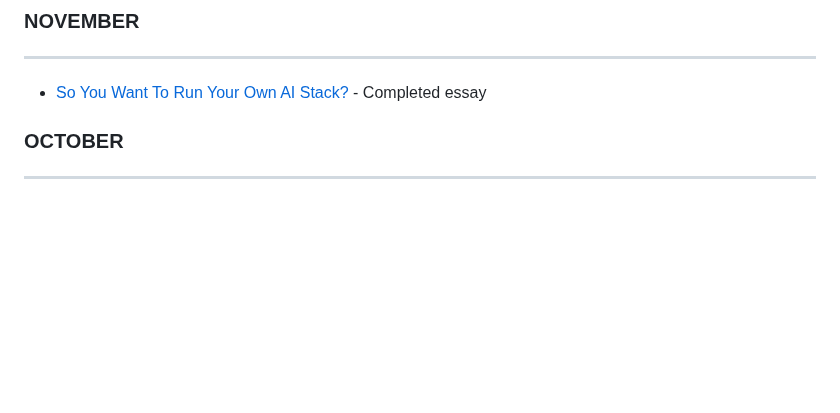
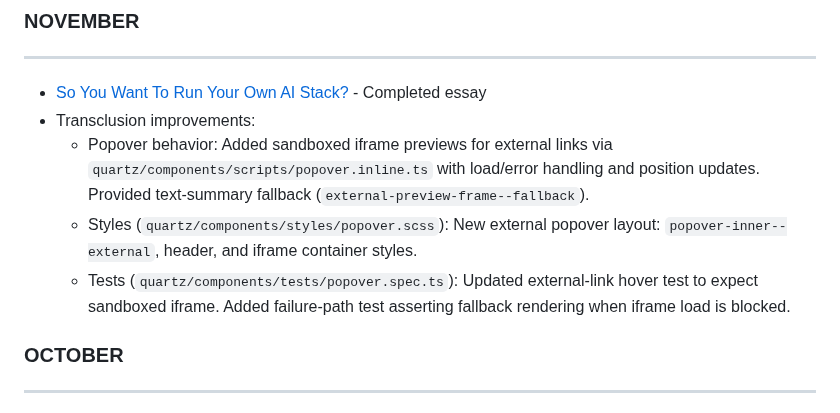
Before and after one commit to koenrane/koenrane.xyz, a Markdown page: content/changelog.md, the part around one of its changes. GitHub-like rendering; blank space fills up the shorter version.

Commit message:
changelog updates for NOV '25

```diff
--- a/content/changelog.md
+++ b/content/changelog.md
@@ -25,6 +25,12 @@ Monthly chronological list of writings, changes, and additions. Code changes can
 ---
 
 - [So You Want To Run Your Own AI Stack?](/full-local-ai) - Completed essay
+- Transclusion improvements:
+  - Popover behavior: Added sandboxed iframe previews for external links via `quartz/components/scripts/popover.inline.ts` with load/error handling and position updates. Provided text-summary fallback (`external-preview-frame--fallback`).
+  - Styles (`quartz/components/styles/popover.scss`): New external popover layout: `popover-inner--external`, header, and iframe container styles.
+  - Tests (`quartz/components/tests/popover.spec.ts`): Updated external-link hover test to expect sandboxed iframe. Added failure-path test asserting fallback rendering when iframe load is blocked.
+
+
 
 ### OCTOBER
 
```
Also changed, not shown: other parts of content/changelog.md (+2 -2 lines).
